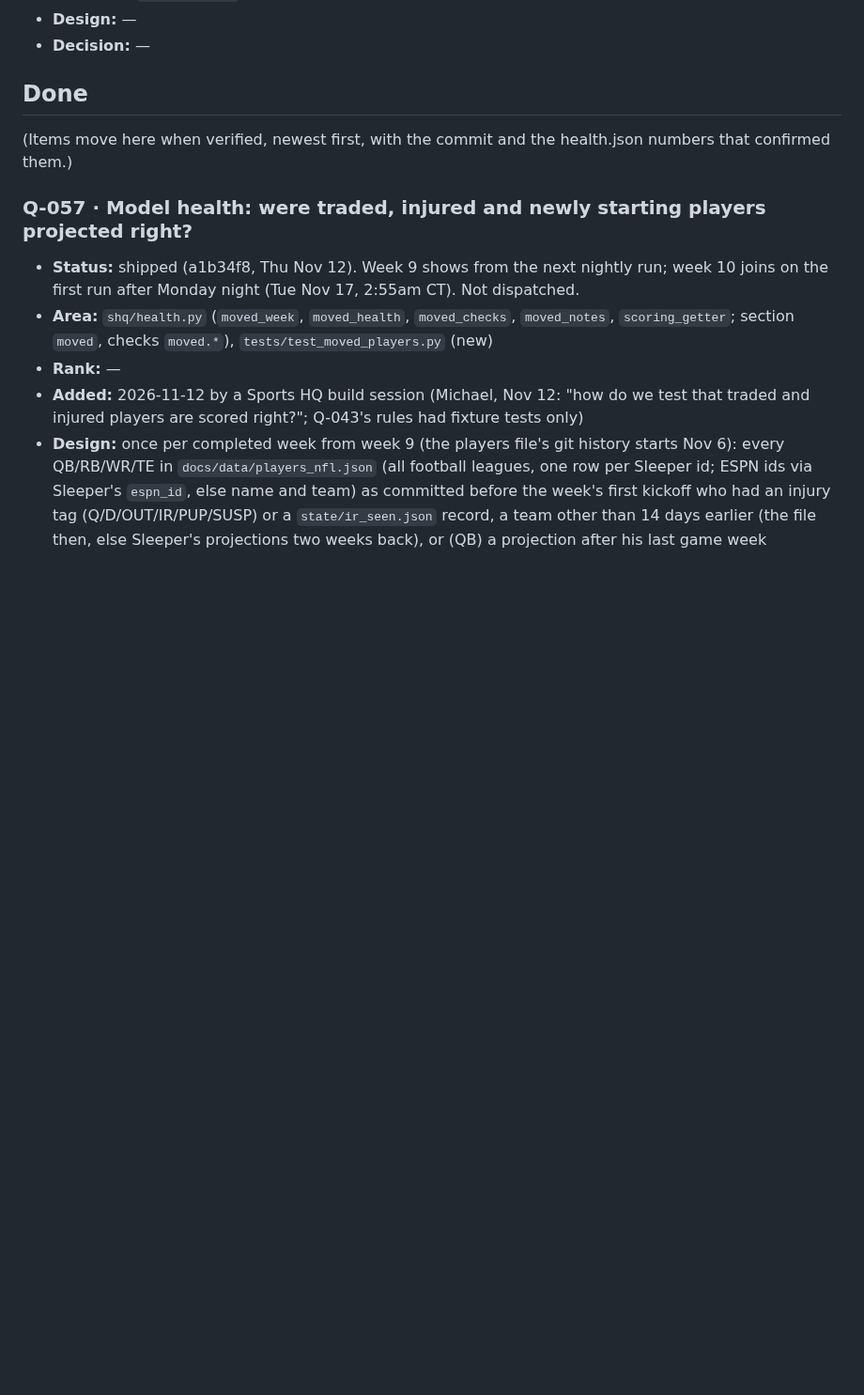
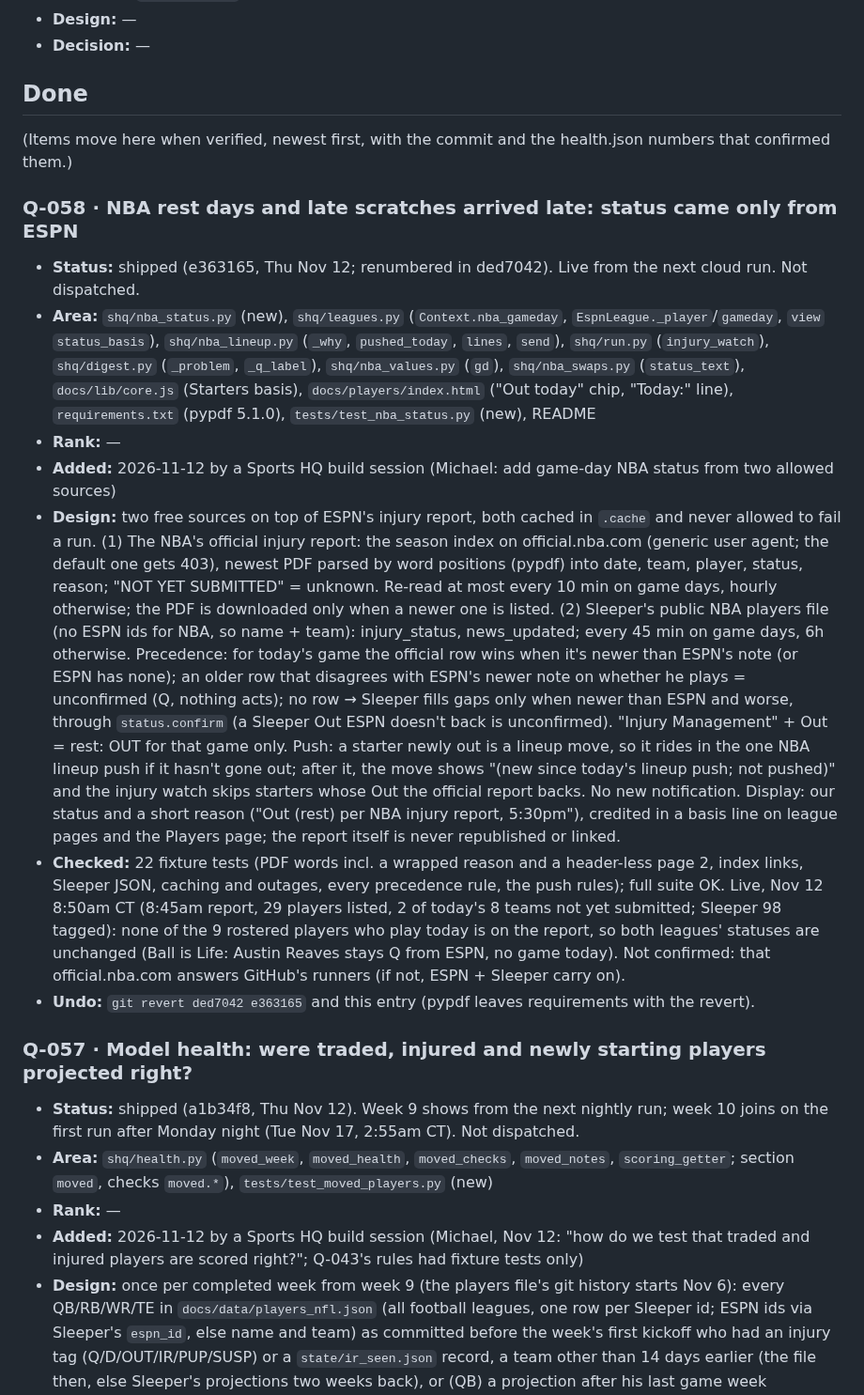
Before and after one commit to mbryan20/sports-hq, a Markdown page: IMPROVEMENTS.md, the part around the change. Shown at 94% size. Rendered like a GitHub page; blank space fills up the shorter version.

Commit message:
IMPROVEMENTS: Q-058 NBA game-day status from the NBA injury report and Sleeper (shipped e363165)
Co-Authored-By: Claude Opus 5.5 <noreply@anthropic.com>

```diff
--- a/IMPROVEMENTS.md
+++ b/IMPROVEMENTS.md
@@ -1117,6 +1117,35 @@ Measure (the health.json check that should move), Design, Decision.
 ## Done
 (Items move here when verified, newest first, with the commit and the health.json numbers that confirmed them.)
 
+### Q-058 · NBA rest days and late scratches arrived late: status came only from ESPN
+- **Status:** shipped (e363165, Thu Nov 12; renumbered in ded7042). Live from the next cloud run. Not dispatched.
+- **Area:** `shq/nba_status.py` (new), `shq/leagues.py` (`Context.nba_gameday`, `EspnLeague._player`/`gameday`, `view`
+  `status_basis`), `shq/nba_lineup.py` (`_why`, `pushed_today`, `lines`, `send`), `shq/run.py` (`injury_watch`),
+  `shq/digest.py` (`_problem`, `_q_label`), `shq/nba_values.py` (`gd`), `shq/nba_swaps.py` (`status_text`),
+  `docs/lib/core.js` (Starters basis), `docs/players/index.html` ("Out today" chip, "Today:" line), `requirements.txt`
+  (pypdf 5.1.0), `tests/test_nba_status.py` (new), README
+- **Rank:** —
+- **Added:** 2026-11-12 by a Sports HQ build session (Michael: add game-day NBA status from two allowed sources)
+- **Design:** two free sources on top of ESPN's injury report, both cached in `.cache` and never allowed to fail a run.
+  (1) The NBA's official injury report: the season index on official.nba.com (generic user agent; the default one gets
+  403), newest PDF parsed by word positions (pypdf) into date, team, player, status, reason; "NOT YET SUBMITTED" =
+  unknown. Re-read at most every 10 min on game days, hourly otherwise; the PDF is downloaded only when a newer one is
+  listed. (2) Sleeper's public NBA players file (no ESPN ids for NBA, so name + team): injury_status, news_updated;
+  every 45 min on game days, 6h otherwise. Precedence: for today's game the official row wins when it's newer than
+  ESPN's note (or ESPN has none); an older row that disagrees with ESPN's newer note on whether he plays = unconfirmed
+  (Q, nothing acts); no row → Sleeper fills gaps only when newer than ESPN and worse, through `status.confirm` (a Sleeper
+  Out ESPN doesn't back is unconfirmed). "Injury Management" + Out = rest: OUT for that game only. Push: a starter newly
+  out is a lineup move, so it rides in the one NBA lineup push if it hasn't gone out; after it, the move shows "(new
+  since today's lineup push; not pushed)" and the injury watch skips starters whose Out the official report backs. No
+  new notification. Display: our status and a short reason ("Out (rest) per NBA injury report, 5:30pm"), credited in a
+  basis line on league pages and the Players page; the report itself is never republished or linked.
+- **Checked:** 22 fixture tests (PDF words incl. a wrapped reason and a header-less page 2, index links, Sleeper JSON,
+  caching and outages, every precedence rule, the push rules); full suite OK. Live, Nov 12 8:50am CT (8:45am report, 29
+  players listed, 2 of today's 8 teams not yet submitted; Sleeper 98 tagged): none of the 9 rostered players who play today is on the
+  report, so both leagues' statuses are unchanged (Ball is Life: Austin Reaves stays Q from ESPN, no game today).
+  Not confirmed: that official.nba.com answers GitHub's runners (if not, ESPN + Sleeper carry on).
+- **Undo:** `git revert ded7042 e363165` and this entry (pypdf leaves requirements with the revert).
+
 ### Q-057 · Model health: were traded, injured and newly starting players projected right?
 - **Status:** shipped (a1b34f8, Thu Nov 12). Week 9 shows from the next nightly run; week 10 joins on the first run after
   Monday night (Tue Nov 17, 2:55am CT). Not dispatched.
```
